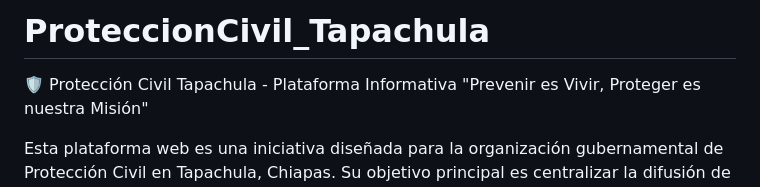
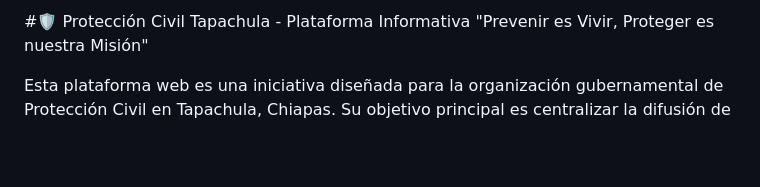
Before and after one commit to LuisAlbOR/ProteccionCivil_Tapachula, a Markdown page: README.md, the part around the change. GitHub-like rendering; blank space fills up the shorter version.

Commit message:
Fix header formatting in README.md
Removed unnecessary newline and adjusted header formatting.

```diff
--- a/README.md
+++ b/README.md
@@ -1,5 +1,4 @@
-# ProteccionCivil_Tapachula
-🛡️ Protección Civil Tapachula - Plataforma Informativa
+#🛡️ Protección Civil Tapachula - Plataforma Informativa
 "Prevenir es Vivir, Proteger es nuestra Misión"
 
 Esta plataforma web es una iniciativa diseñada para la organización gubernamental de Protección Civil en Tapachula, Chiapas. Su objetivo principal es centralizar la difusión de trámites, eventos, noticias preventivas y servicios ciudadanos en una interfaz moderna, accesible y de rápida respuesta.
```
